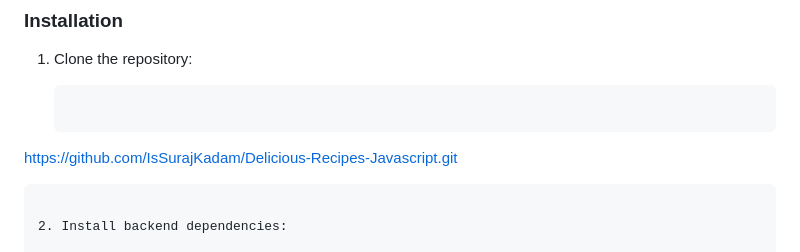
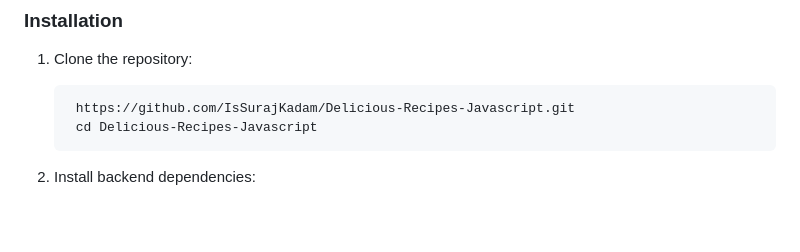
Before and after one commit to IsSurajKadam/Delicious-Recipes-Javascript, a Markdown page: README.md, the part around the change. GitHub-like rendering; blank space fills up the shorter version.

````diff
--- a/README.md
+++ b/README.md
@@ -56,7 +56,8 @@ Below are screenshots of the application interface:
 1. Clone the repository:
 
    ```sh
-https://github.com/IsSurajKadam/Delicious-Recipes-Javascript.git
+    https://github.com/IsSurajKadam/Delicious-Recipes-Javascript.git
+    cd Delicious-Recipes-Javascript
    ```
 
 2. Install backend dependencies:
````
